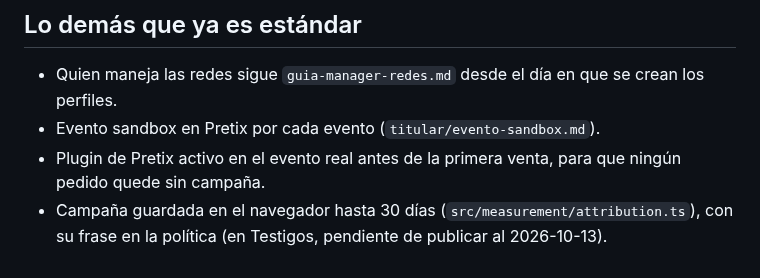
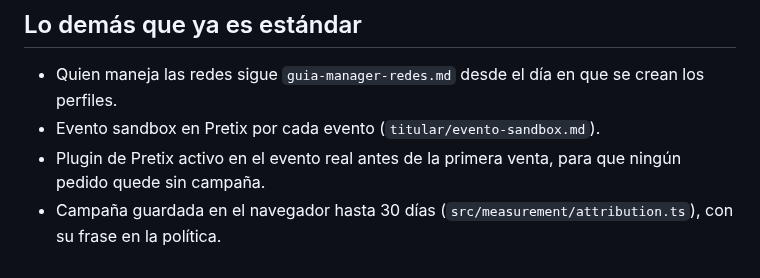
Before and after one commit to juan-osorio15/testigos-web, a Markdown page: docs/medicion-embudo/estandar-medicion.md, the part around the change. Drawn GitHub-style.

Commit message:
Documentación: la campaña guardada 30 días queda publicada el 13 de octubre
Co-Authored-By: Claude Opus 5.5 <noreply@anthropic.com>

```diff
--- a/docs/medicion-embudo/estandar-medicion.md
+++ b/docs/medicion-embudo/estandar-medicion.md
@@ -49,4 +49,4 @@ Una sola vez, el día en que se crea. Nada de esto es retroactivo. Rutas de men
 - Quien maneja las redes sigue `guia-manager-redes.md` desde el día en que se crean los perfiles.
 - Evento sandbox en Pretix por cada evento (`titular/evento-sandbox.md`).
 - Plugin de Pretix activo en el evento real antes de la primera venta, para que ningún pedido quede sin campaña.
-- Campaña guardada en el navegador hasta 30 días (`src/measurement/attribution.ts`), con su frase en la política (en Testigos, pendiente de publicar al 2026-10-13).
+- Campaña guardada en el navegador hasta 30 días (`src/measurement/attribution.ts`), con su frase en la política.
```
Also changed, not shown: docs/medicion-embudo/guia-manager-redes.md (+1 -1 lines), 1 other file.
